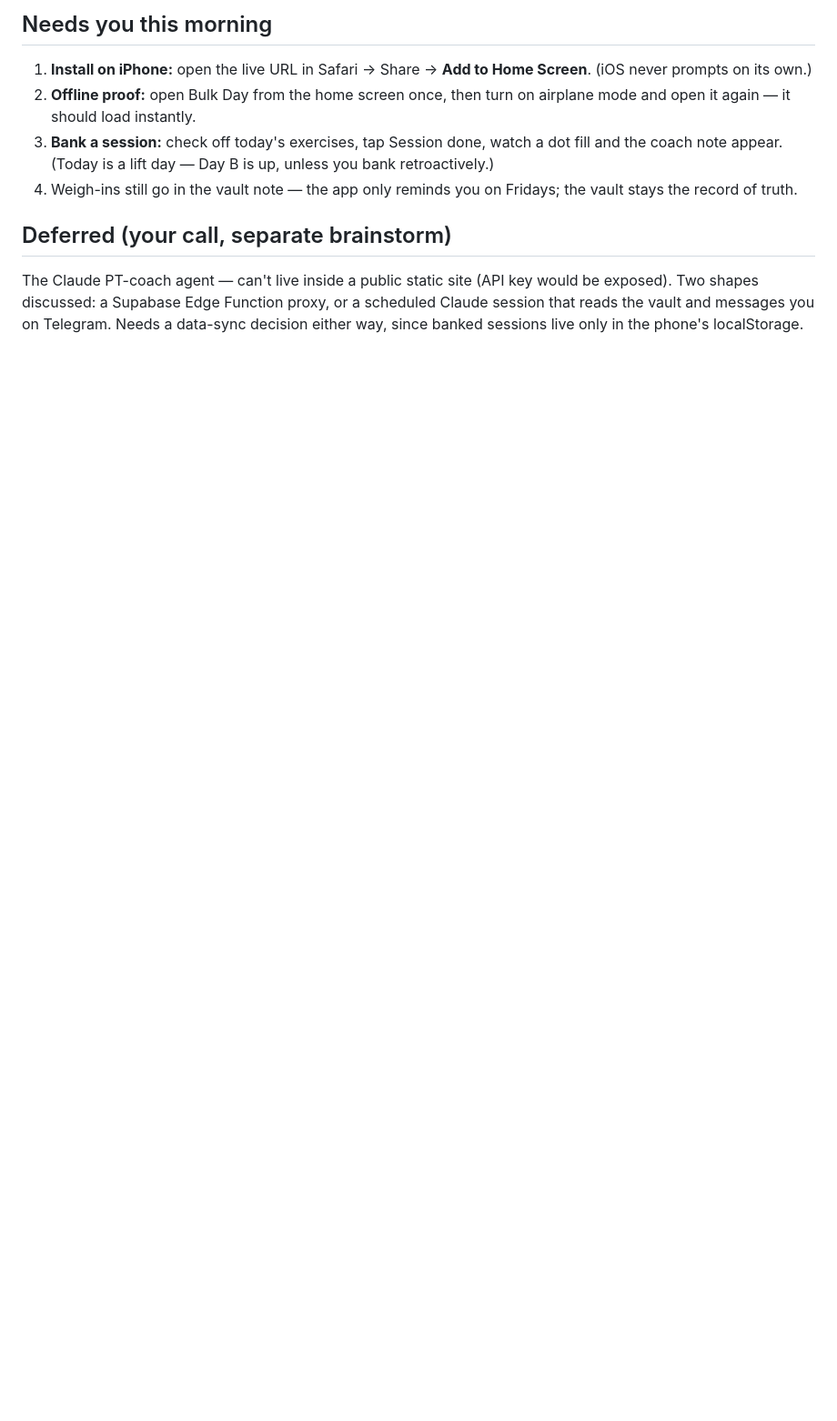
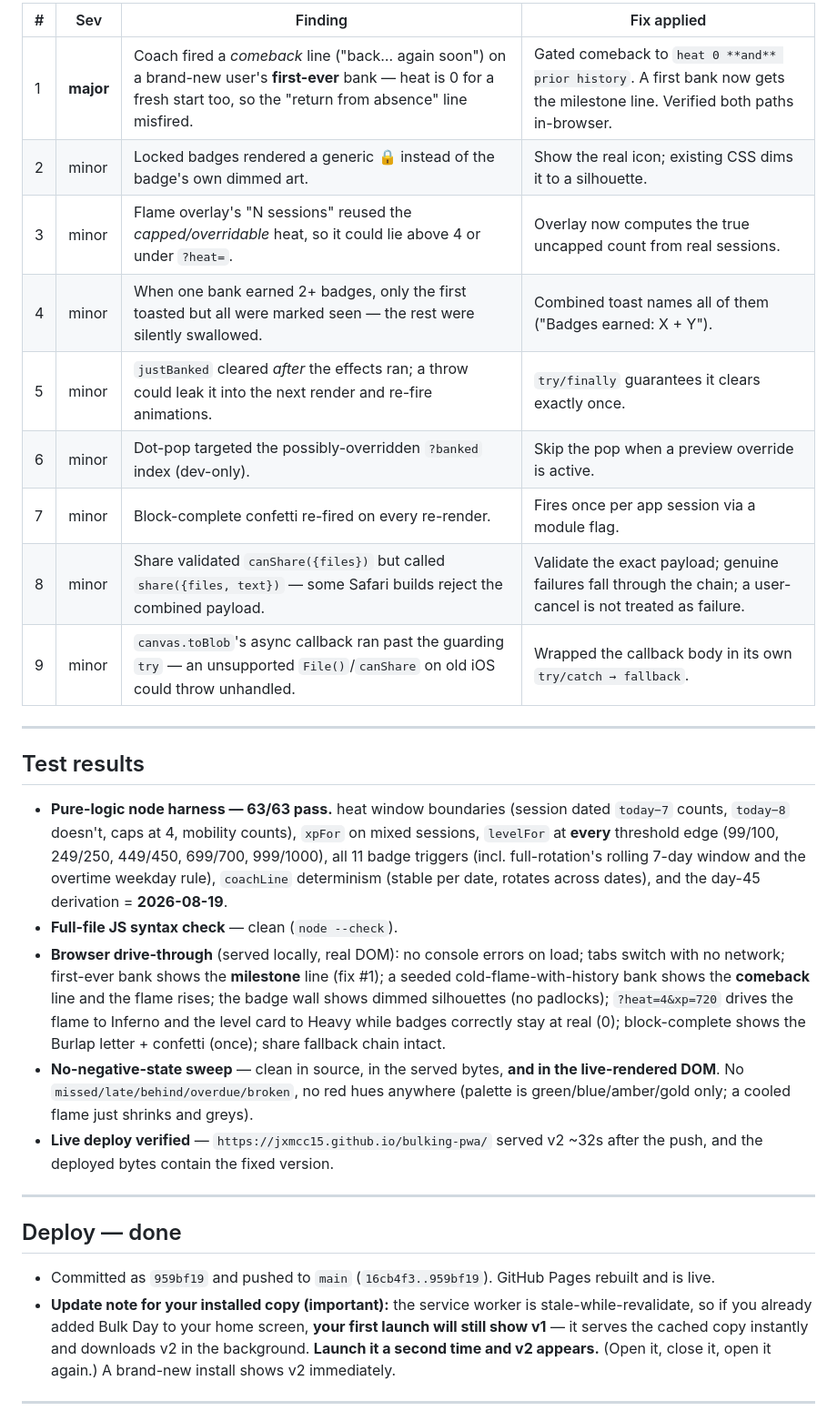
Before and after one commit to jxmcc15/bulking-pwa, a Markdown page: MORNING-REPORT.md, the part around one of its changes. Shown at 91% size. Rendered like a GitHub page; blank space fills up the shorter version.

Commit message:
docs: overnight morning report for Bulk Day v2
Co-Authored-By: Claude Opus 4.8 (1M context) <noreply@anthropic.com>

```diff
--- a/MORNING-REPORT.md
+++ b/MORNING-REPORT.md
@@ -74,20 +43,32 @@ resumed from review with nothing rebuilt.
 
-## Needs you this morning
+| # | Sev | Finding | Fix applied |
+|---|-----|---------|-------------|
+| 1 | **major** | Coach fired a *comeback* line ("back… again soon") on a brand-new user's **first-ever** bank — heat is 0 for a fresh start too, so the "return from absence" line misfired. | Gated comeback to `heat 0 **and** prior history`. A first bank now gets the milestone line. Verified both paths in-browser. |
+| 2 | minor | Locked badges rendered a generic 🔒 instead of the badge's own dimmed art. | Show the real icon; existing CSS dims it to a silhouette. |
+| 3 | minor | Flame overlay's "N sessions" reused the *capped/overridable* heat, so it could lie above 4 or under `?heat=`. | Overlay now computes the true uncapped count from real sessions. |
+| 4 | minor | When one bank earned 2+ badges, only the first toasted but all were marked seen — the rest were silently swallowed. | Combined toast names all of them ("Badges earned: X + Y"). |
+| 5 | minor | `justBanked` cleared *after* the effects ran; a throw could leak it into the next render and re-fire animations. | `try/finally` guarantees it clears exactly once. |
+| 6 | minor | Dot-pop targeted the possibly-overridden `?banked` index (dev-only). | Skip the pop when a preview override is active. |
+| 7 | minor | Block-complete confetti re-fired on every re-render. | Fires once per app session via a module flag. |
+| 8 | minor | Share validated `canShare({files})` but called `share({files, text})` — some Safari builds reject the combined payload. | Validate the exact payload; genuine failures fall through the chain; a user-cancel is not treated as failure. |
+| 9 | minor | `canvas.toBlob`'s async callback ran past the guarding `try` — an unsupported `File()`/`canShare` on old iOS could throw unhandled. | Wrapped the callback body in its own `try/catch → fallback`. |
 
-1. **Install on iPhone:** open the live URL in Safari → Share → **Add to Home
-   Screen**. (iOS never prompts on its own.)
-2. **Offline proof:** open Bulk Day from the home screen once, then turn on
-   airplane mode and open it again — it should load instantly.
-3. **Bank a session:** check off today's exercises, tap Session done, watch a
-   dot fill and the coach note appear. (Today is a lift day — Day B is up,
-   unless you bank retroactively.)
-4. Weigh-ins still go in the vault note — the app only reminds you on
-   Fridays; the vault stays the record of truth.
+---
 
-## Deferred (your call, separate brainstorm)
+## Test results
 
-The Claude PT-coach agent — can't live inside a public static site (API key
-would be exposed). Two shapes discussed: a Supabase Edge Function proxy, or a
-scheduled Claude session that reads the vault and messages you on Telegram.
-Needs a data-sync decision either way, since banked sessions live only in the
-phone's localStorage.
+- **Pure-logic node harness — 63/63 pass.** heat window boundaries (session dated `today−7` counts, `today−8` doesn't, caps at 4, mobility counts), `xpFor` on mixed sessions, `levelFor` at **every** threshold edge (99/100, 249/250, 449/450, 699/700, 999/1000), all 11 badge triggers (incl. full-rotation's rolling 7-day window and the overtime weekday rule), `coachLine` determinism (stable per date, rotates across dates), and the day-45 derivation = **2026-08-19**.
+- **Full-file JS syntax check** — clean (`node --check`).
+- **Browser drive-through** (served locally, real DOM): no console errors on load; tabs switch with no network; first-ever bank shows the **milestone** line (fix #1); a seeded cold-flame-with-history bank shows the **comeback** line and the flame rises; the badge wall shows dimmed silhouettes (no padlocks); `?heat=4&xp=720` drives the flame to Inferno and the level card to Heavy while badges correctly stay at real (0); block-complete shows the Burlap letter + confetti (once); share fallback chain intact.
+- **No-negative-state sweep** — clean in source, in the served bytes, **and in the live-rendered DOM**. No `missed/late/behind/overdue/broken`, no red hues anywhere (palette is green/blue/amber/gold only; a cooled flame just shrinks and greys).
+- **Live deploy verified** — `https://jxmcc15.github.io/bulking-pwa/` served v2 ~32s after the push, and the deployed bytes contain the fixed version.
+
+---
+
+## Deploy — done
+
+- Committed as `959bf19` and pushed to `main` (`16cb4f3..959bf19`). GitHub Pages rebuilt and is live.
+- **Update note for your installed copy (important):** the service worker is stale-while-revalidate, so if you already added Bulk Day to your home screen, **your first launch will still show v1** — it serves the cached copy instantly and downloads v2 in the background. **Launch it a second time and v2 appears.** (Open it, close it, open it again.) A brand-new install shows v2 immediately.
+
+---
+
```
Also changed, not shown: other parts of MORNING-REPORT.md (+39 -58 lines).
